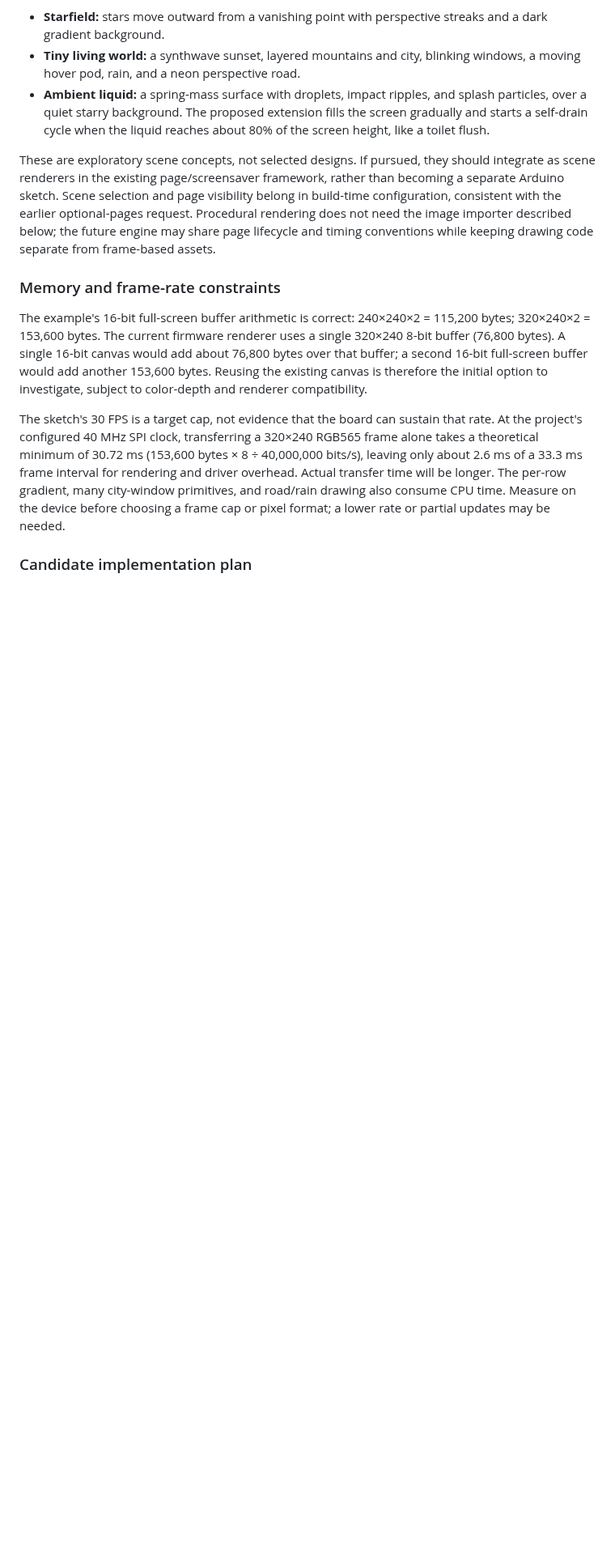
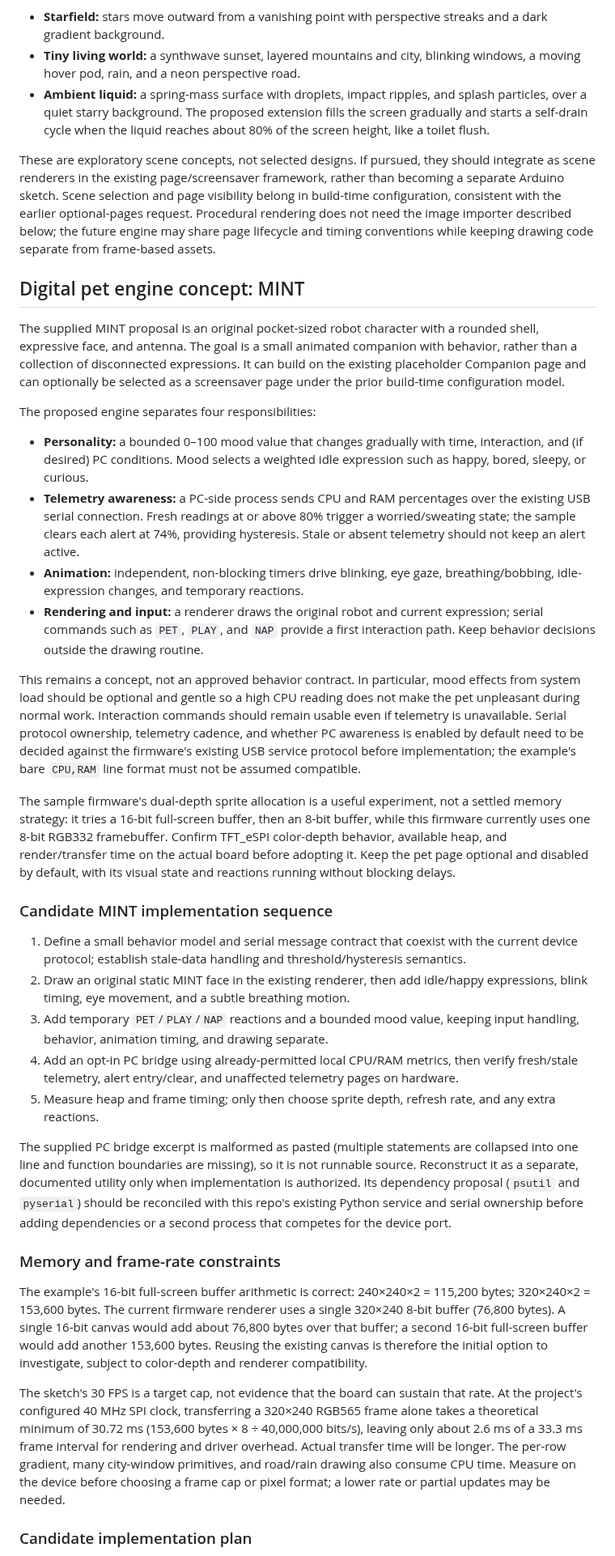
Before and after one commit to zdhoward/AIUsageMonitor, a Markdown page: docs/IMAGE_ANIMATION_RESEARCH.md, the part around the change. Shown at 81% size. Rendered like a GitHub page; blank space fills up the shorter version.

Commit message:
Record MINT digital pet engine concept

```diff
--- a/docs/IMAGE_ANIMATION_RESEARCH.md
+++ b/docs/IMAGE_ANIMATION_RESEARCH.md
@@ -17,6 +17,31 @@ The supplied TFT_eSPI sketches suggest a second, independent path for optional s
 - **Ambient liquid:** a spring-mass surface with droplets, impact ripples, and splash particles, over a quiet starry background. The proposed extension fills the screen gradually and starts a self-drain cycle when the liquid reaches about 80% of the screen height, like a toilet flush.
 
 These are exploratory scene concepts, not selected designs. If pursued, they should integrate as scene renderers in the existing page/screensaver framework, rather than becoming a separate Arduino sketch. Scene selection and page visibility belong in build-time configuration, consistent with the earlier optional-pages request. Procedural rendering does not need the image importer described below; the future engine may share page lifecycle and timing conventions while keeping drawing code separate from frame-based assets.
+
+## Digital pet engine concept: MINT
+
+The supplied MINT proposal is an original pocket-sized robot character with a rounded shell, expressive face, and antenna. The goal is a small animated companion with behavior, rather than a collection of disconnected expressions. It can build on the existing placeholder Companion page and can optionally be selected as a screensaver page under the prior build-time configuration model.
+
+The proposed engine separates four responsibilities:
+
+- **Personality:** a bounded 0–100 mood value that changes gradually with time, interaction, and (if desired) PC conditions. Mood selects a weighted idle expression such as happy, bored, sleepy, or curious.
+- **Telemetry awareness:** a PC-side process sends CPU and RAM percentages over the existing USB serial connection. Fresh readings at or above 80% trigger a worried/sweating state; the sample clears each alert at 74%, providing hysteresis. Stale or absent telemetry should not keep an alert active.
+- **Animation:** independent, non-blocking timers drive blinking, eye gaze, breathing/bobbing, idle-expression changes, and temporary reactions.
+- **Rendering and input:** a renderer draws the original robot and current expression; serial commands such as `PET`, `PLAY`, and `NAP` provide a first interaction path. Keep behavior decisions outside the drawing routine.
+
+This remains a concept, not an approved behavior contract. In particular, mood effects from system load should be optional and gentle so a high CPU reading does not make the pet unpleasant during normal work. Interaction commands should remain usable even if telemetry is unavailable. Serial protocol ownership, telemetry cadence, and whether PC awareness is enabled by default need to be decided against the firmware's existing USB service protocol before implementation; the example's bare `CPU,RAM` line format must not be assumed compatible.
+
+The sample firmware's dual-depth sprite allocation is a useful experiment, not a settled memory strategy: it tries a 16-bit full-screen buffer, then an 8-bit buffer, while this firmware currently uses one 8-bit RGB332 framebuffer. Confirm TFT_eSPI color-depth behavior, available heap, and render/transfer time on the actual board before adopting it. Keep the pet page optional and disabled by default, with its visual state and reactions running without blocking delays.
+
+### Candidate MINT implementation sequence
+
+1. Define a small behavior model and serial message contract that coexist with the current device protocol; establish stale-data handling and threshold/hysteresis semantics.
+2. Draw an original static MINT face in the existing renderer, then add idle/happy expressions, blink timing, eye movement, and a subtle breathing motion.
+3. Add temporary `PET`/`PLAY`/`NAP` reactions and a bounded mood value, keeping input handling, behavior, animation timing, and drawing separate.
+4. Add an opt-in PC bridge using already-permitted local CPU/RAM metrics, then verify fresh/stale telemetry, alert entry/clear, and unaffected telemetry pages on hardware.
+5. Measure heap and frame timing; only then choose sprite depth, refresh rate, and any extra reactions.
+
+The supplied PC bridge excerpt is malformed as pasted (multiple statements are collapsed into one line and function boundaries are missing), so it is not runnable source. Reconstruct it as a separate, documented utility only when implementation is authorized. Its dependency proposal (`psutil` and `pyserial`) should be reconciled with this repo's existing Python service and serial ownership before adding dependencies or a second process that competes for the device port.
 
 ### Memory and frame-rate constraints
 
```
Also changed, not shown: docs/PROJECT_LOG.md (+1 -0 lines).
